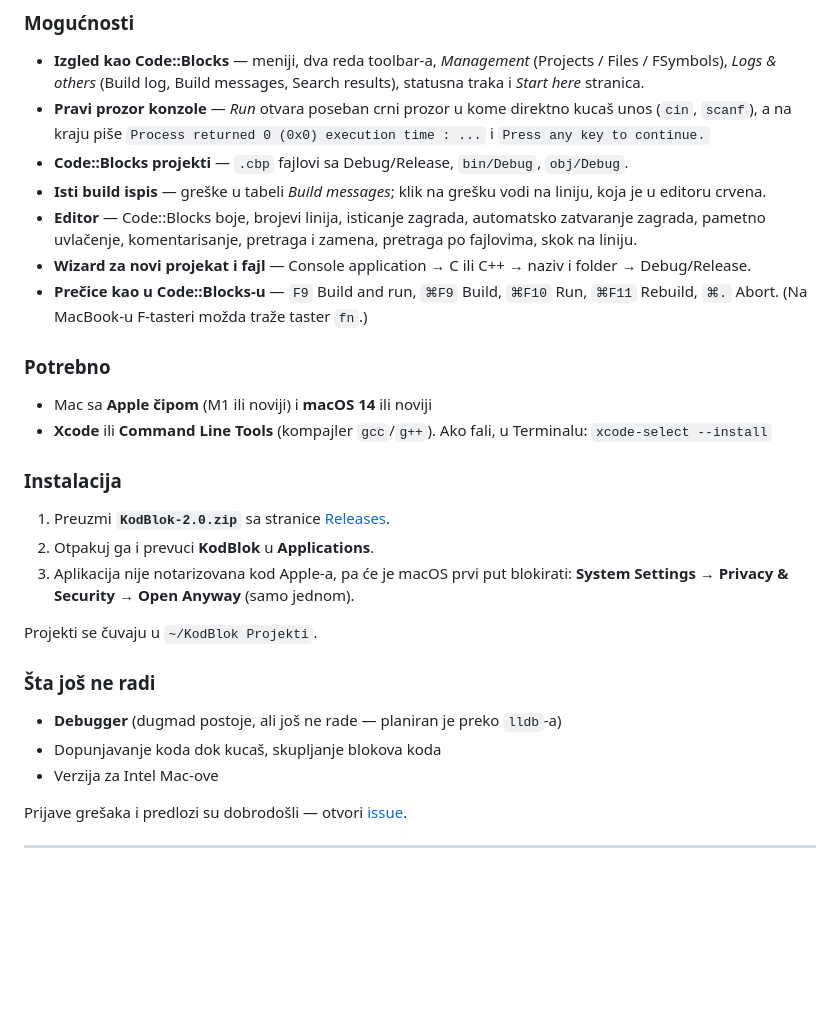
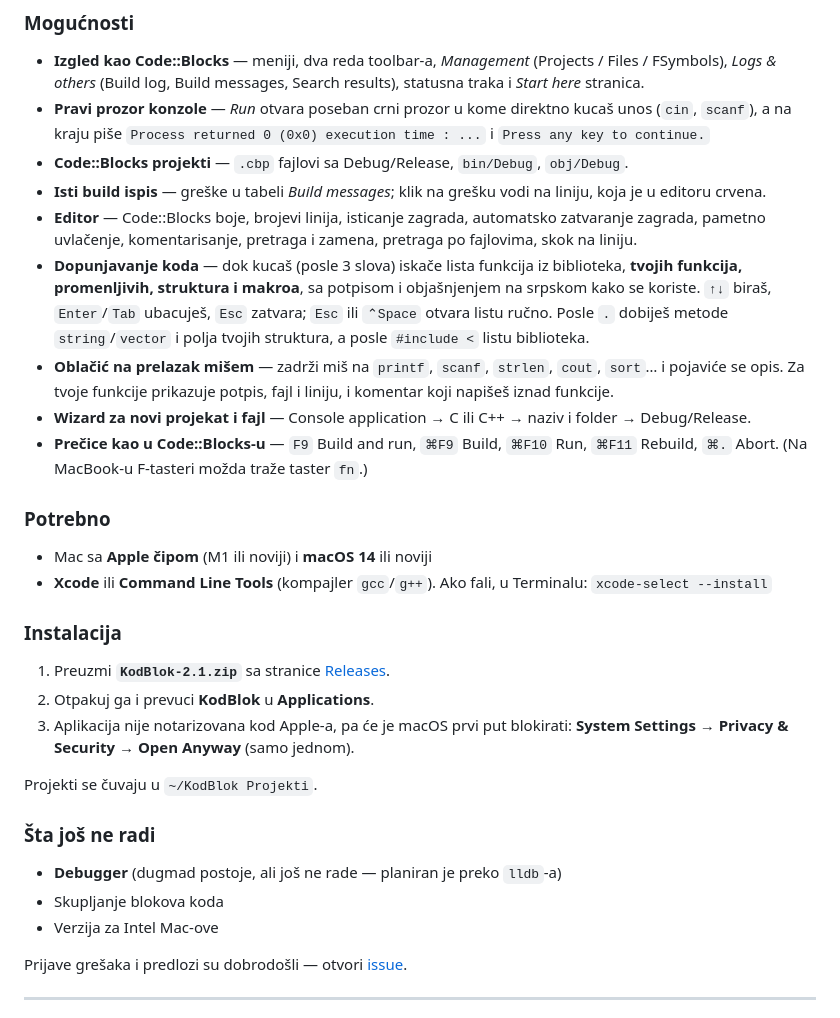
Before and after one commit to user5474846239247724/kodblok, a Markdown page: README.md, the part around one of its changes. GitHub-like rendering; blank space fills up the shorter version.

```diff
--- a/README.md
+++ b/README.md
@@ -103,6 +113,12 @@ između svog Mac-a i računara na fakultetu.
 - **Isti build ispis** — greške u tabeli *Build messages*; klik na grešku vodi na liniju, koja je u editoru crvena.
 - **Editor** — Code::Blocks boje, brojevi linija, isticanje zagrada, automatsko zatvaranje zagrada,
   pametno uvlačenje, komentarisanje, pretraga i zamena, pretraga po fajlovima, skok na liniju.
+- **Dopunjavanje koda** — dok kucaš (posle 3 slova) iskače lista funkcija iz biblioteka, **tvojih funkcija,
+  promenljivih, struktura i makroa**, sa potpisom i objašnjenjem na srpskom kako se koriste. `↑↓` biraš,
+  `Enter`/`Tab` ubacuješ, `Esc` zatvara; `Esc` ili `⌃Space` otvara listu ručno. Posle `.` dobiješ metode
+  `string`/`vector` i polja tvojih struktura, a posle `#include <` listu biblioteka.
+- **Oblačić na prelazak mišem** — zadrži miš na `printf`, `scanf`, `strlen`, `cout`, `sort`… i pojaviće se opis.
+  Za tvoje funkcije prikazuje potpis, fajl i liniju, i komentar koji napišeš iznad funkcije.
 - **Wizard za novi projekat i fajl** — Console application → C ili C++ → naziv i folder → Debug/Release.
 - **Prečice kao u Code::Blocks-u** — `F9` Build and run, `⌘F9` Build, `⌘F10` Run, `⌘F11` Rebuild, `⌘.` Abort.
   (Na MacBook-u F-tasteri možda traže taster `fn`.)
@@ -114,7 +130,7 @@ između svog Mac-a i računara na fakultetu.
 
 ### Instalacija
 
-1. Preuzmi **`KodBlok-2.0.zip`** sa stranice [Releases](../../releases).
+1. Preuzmi **`KodBlok-2.1.zip`** sa stranice [Releases](../../releases).
 2. Otpakuj ga i prevuci **KodBlok** u **Applications**.
 3. Aplikacija nije notarizovana kod Apple-a, pa će je macOS prvi put blokirati:
    **System Settings → Privacy & Security → Open Anyway** (samo jednom).
@@ -124,7 +140,7 @@ Projekti se čuvaju u `~/KodBlok Projekti`.
 ### Šta još ne radi
 
 - **Debugger** (dugmad postoje, ali još ne rade — planiran je preko `lldb`-a)
-- Dopunjavanje koda dok kucaš, skupljanje blokova koda
+- Skupljanje blokova koda
 - Verzija za Intel Mac-ove
 
 Prijave grešaka i predlozi su dobrodošli — otvori [issue](../../issues).
```
Also changed, not shown: other parts of README.md (+12 -2 lines), docs/completion.png (added), docs/hover.png (added), 8 other files.
